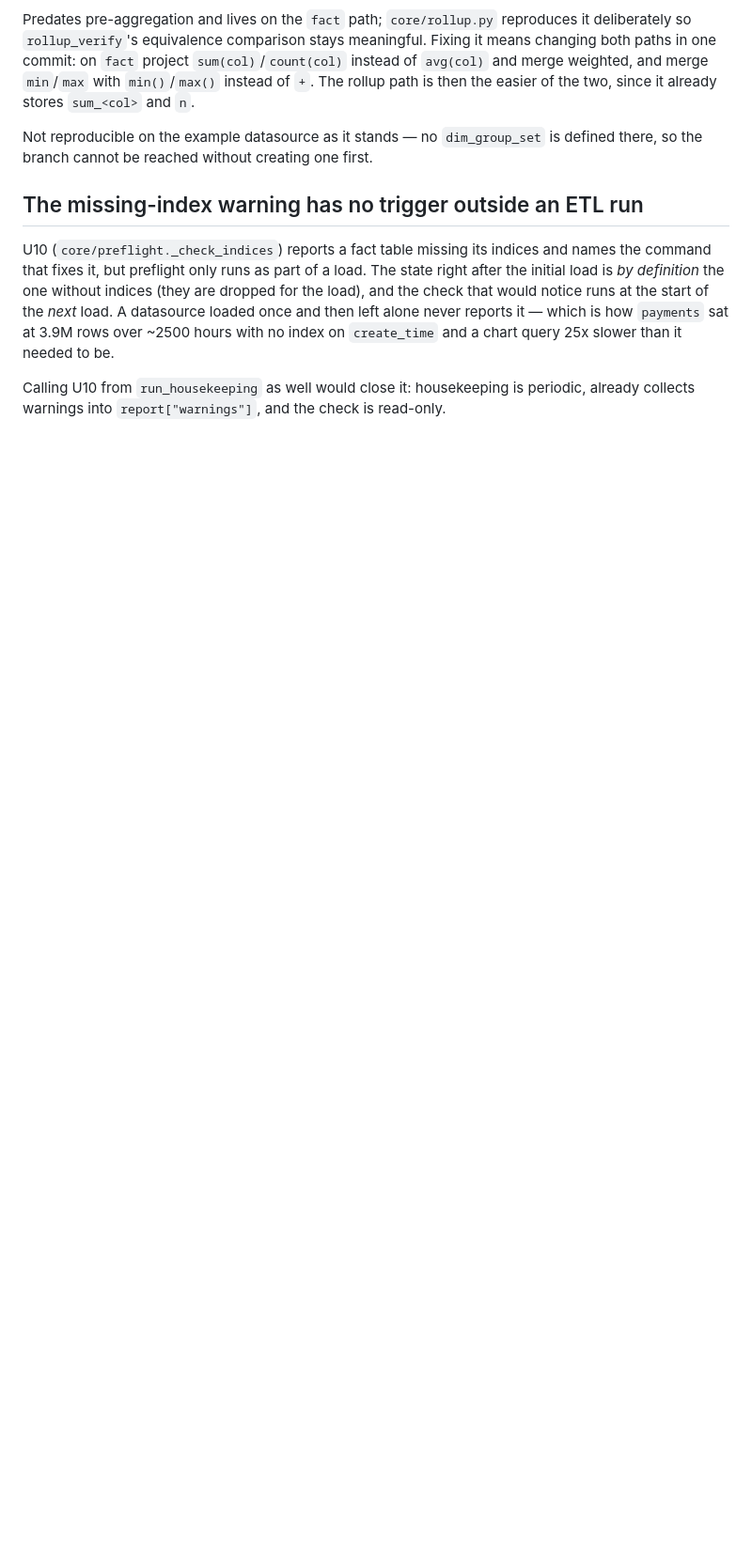
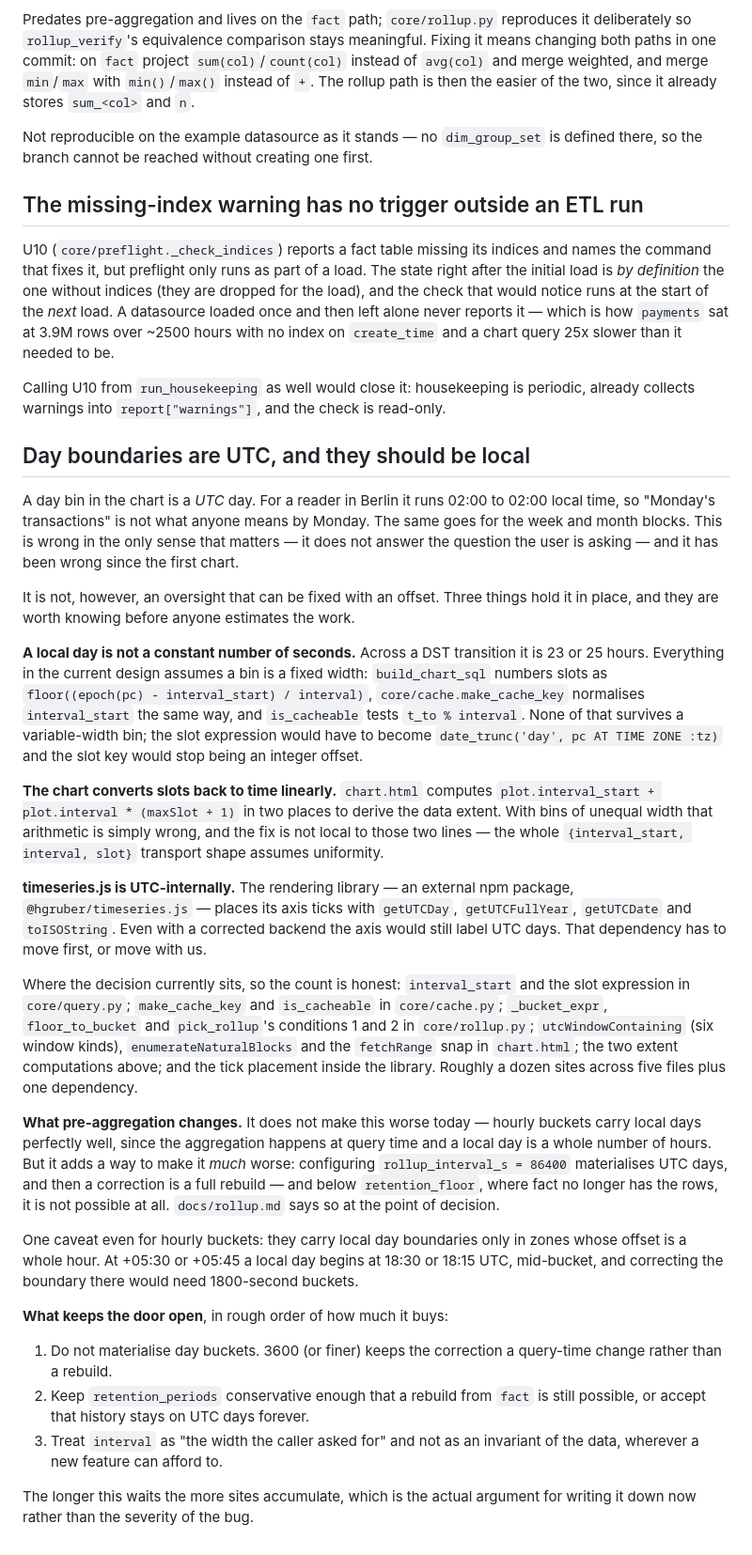
Before and after one commit to worldline/Starcubes, a Markdown page: docs/backlog.md, the part around the change. Shown at 94% size. Drawn GitHub-style; blank space fills up the shorter version.

Commit message:
Record that day boundaries should be local, and what holds them at UTC
A day bin is a UTC day, so for a reader in Berlin it runs 02:00 to 02:00 and
"Monday's transactions" is not Monday. Wrong in the only sense that counts,
and wrong since the first chart — but not fixable with an offset, which is
the part worth writing down.

Three things hold it: a local day is not a constant number of seconds across
DST, so the fixed-width assumption behind the slot expression, the cache key
and is_cacheable all fall; the chart derives its extent as interval_start +
interval * slot, which stops being arithmetic once bins differ in width; and
timeseries.js places its axis ticks with getUTCDay/getUTCDate, so the
dependency has to move too. The entry names the dozen sites across five files
so the next estimate starts from a count rather than a guess.

Pre-aggregation does not worsen it — hourly buckets carry local days fine,
since a local day is a whole number of hours — but it adds a way to cement it:
rollup_interval_s = 86400 materialises UTC days, and correcting that is a
rebuild, or impossible below the retention floor. Hence the three things that
keep the door open, starting with not materialising day buckets.

Co-Authored-By: Claude Opus 5 <noreply@anthropic.com>
Claude-Session: https://claude.ai/code/session_01MmxiL3ChPQ8UG38oQhUMEF

```diff
--- a/docs/backlog.md
+++ b/docs/backlog.md
@@ -256,3 +256,69 @@ it needed to be.
 Calling U10 from `run_housekeeping` as well would close it: housekeeping is
 periodic, already collects warnings into `report["warnings"]`, and the check
 is read-only.
+
+## Day boundaries are UTC, and they should be local
+
+A day bin in the chart is a *UTC* day. For a reader in Berlin it runs 02:00 to
+02:00 local time, so "Monday's transactions" is not what anyone means by
+Monday. The same goes for the week and month blocks. This is wrong in the only
+sense that matters — it does not answer the question the user is asking — and
+it has been wrong since the first chart.
+
+It is not, however, an oversight that can be fixed with an offset. Three
+things hold it in place, and they are worth knowing before anyone estimates
+the work.
+
+**A local day is not a constant number of seconds.** Across a DST transition
+it is 23 or 25 hours. Everything in the current design assumes a bin is a
+fixed width: `build_chart_sql` numbers slots as
+`floor((epoch(pc) - interval_start) / interval)`, `core/cache.make_cache_key`
+normalises `interval_start` the same way, and `is_cacheable` tests
+`t_to % interval`. None of that survives a variable-width bin; the slot
+expression would have to become `date_trunc('day', pc AT TIME ZONE :tz)` and
+the slot key would stop being an integer offset.
+
+**The chart converts slots back to time linearly.** `chart.html` computes
+`plot.interval_start + plot.interval * (maxSlot + 1)` in two places to derive
+the data extent. With bins of unequal width that arithmetic is simply wrong,
+and the fix is not local to those two lines — the whole `{interval_start,
+interval, slot}` transport shape assumes uniformity.
+
+**timeseries.js is UTC-internally.** The rendering library — an external npm
+package, `@hgruber/timeseries.js` — places its axis ticks with `getUTCDay`,
+`getUTCFullYear`, `getUTCDate` and `toISOString`. Even with a corrected
+backend the axis would still label UTC days. That dependency has to move
+first, or move with us.
+
+Where the decision currently sits, so the count is honest: `interval_start`
+and the slot expression in `core/query.py`; `make_cache_key` and
+`is_cacheable` in `core/cache.py`; `_bucket_expr`, `floor_to_bucket` and
+`pick_rollup`'s conditions 1 and 2 in `core/rollup.py`; `utcWindowContaining`
+(six window kinds), `enumerateNaturalBlocks` and the `fetchRange` snap in
+`chart.html`; the two extent computations above; and the tick placement inside
+the library. Roughly a dozen sites across five files plus one dependency.
+
+**What pre-aggregation changes.** It does not make this worse today — hourly
+buckets carry local days perfectly well, since the aggregation happens at
+query time and a local day is a whole number of hours. But it adds a way to
+make it *much* worse: configuring `rollup_interval_s = 86400` materialises UTC
+days, and then a correction is a full rebuild — and below `retention_floor`,
+where fact no longer has the rows, it is not possible at all. `docs/rollup.md`
+says so at the point of decision.
+
+One caveat even for hourly buckets: they carry local day boundaries only in
+zones whose offset is a whole hour. At +05:30 or +05:45 a local day begins at
+18:30 or 18:15 UTC, mid-bucket, and correcting the boundary there would need
+1800-second buckets.
+
+**What keeps the door open**, in rough order of how much it buys:
+
+1. Do not materialise day buckets. 3600 (or finer) keeps the correction a
+   query-time change rather than a rebuild.
+2. Keep `retention_periods` conservative enough that a rebuild from `fact` is
+   still possible, or accept that history stays on UTC days forever.
+3. Treat `interval` as "the width the caller asked for" and not as an
+   invariant of the data, wherever a new feature can afford to.
+
+The longer this waits the more sites accumulate, which is the actual argument
+for writing it down now rather than the severity of the bug.
```
